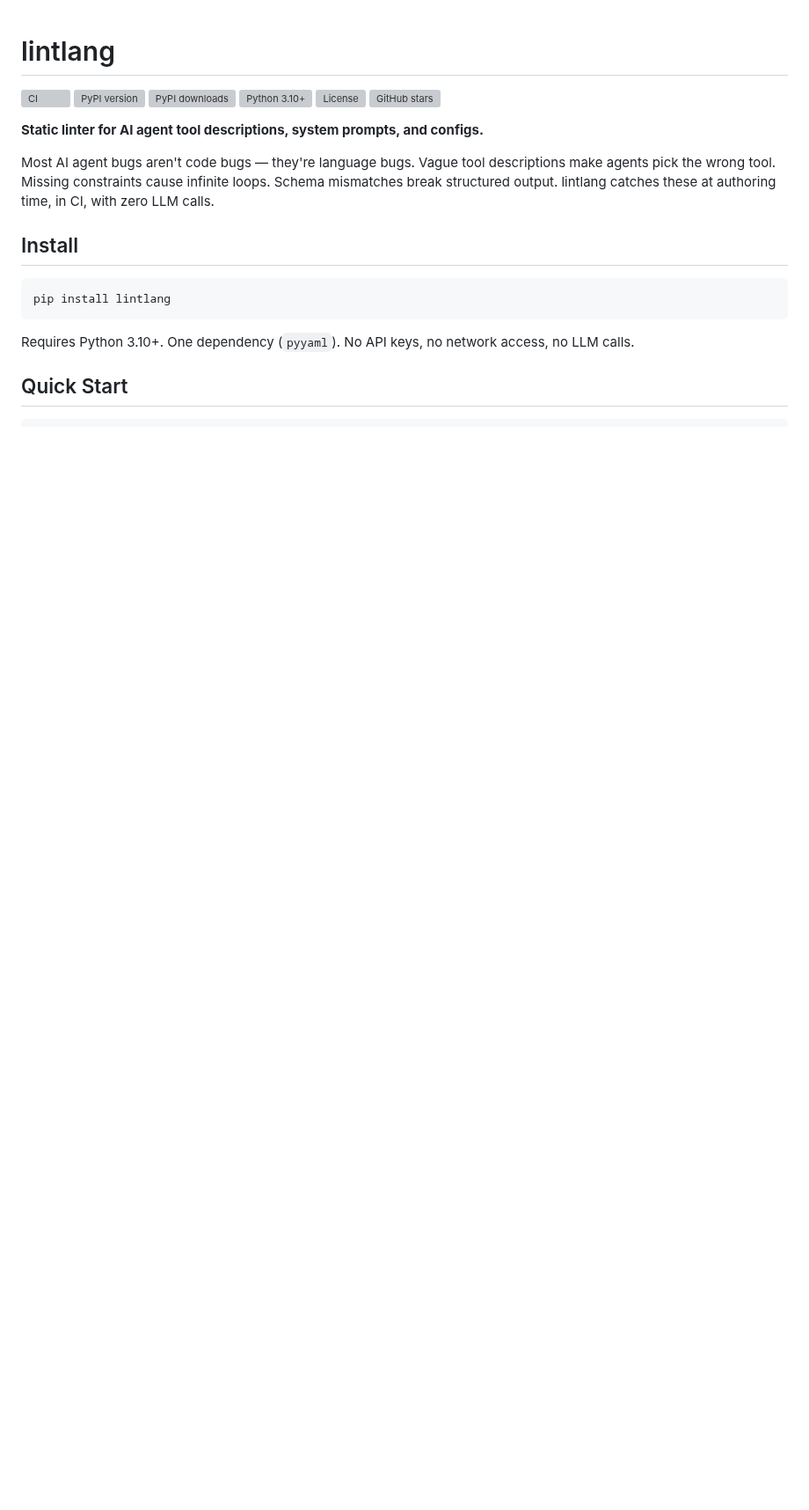
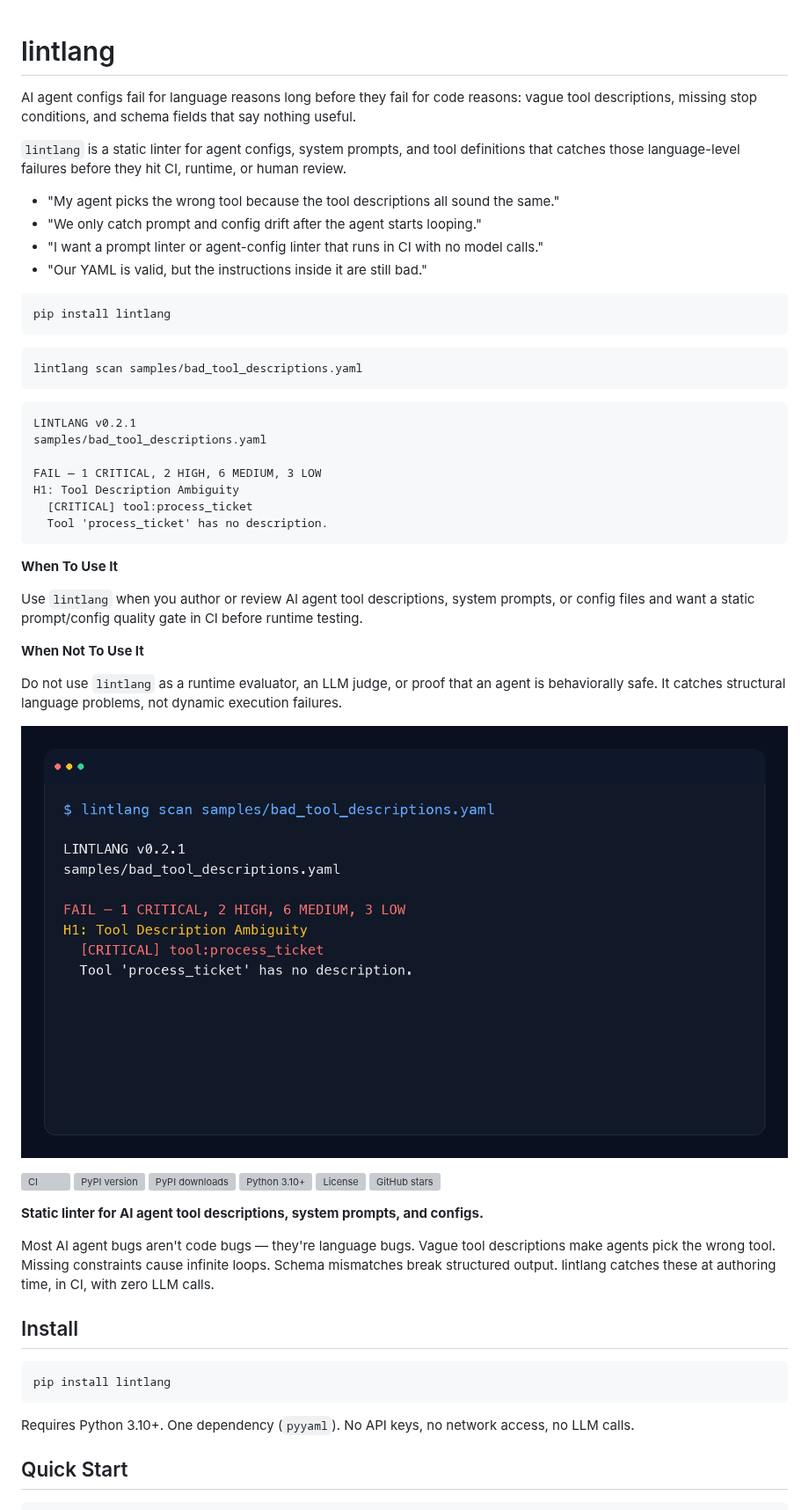
Before and after one commit to hermes-labs-ai/lintlang, a Markdown page: README.md, the part around the change. Shown at 88% size. Rendered like a GitHub page; pictures changed too: assets/preview.png (added); blank space fills up the shorter version; grey boxes are pictures that could not be loaded.

````diff
--- a/README.md
+++ b/README.md
@@ -1,4 +1,41 @@
 # lintlang
+
+AI agent configs fail for language reasons long before they fail for code reasons: vague tool descriptions, missing stop conditions, and schema fields that say nothing useful.
+
+`lintlang` is a static linter for agent configs, system prompts, and tool definitions that catches those language-level failures before they hit CI, runtime, or human review.
+
+- "My agent picks the wrong tool because the tool descriptions all sound the same."
+- "We only catch prompt and config drift after the agent starts looping."
+- "I want a prompt linter or agent-config linter that runs in CI with no model calls."
+- "Our YAML is valid, but the instructions inside it are still bad."
+
+```bash
+pip install lintlang
+```
+
+```bash
+lintlang scan samples/bad_tool_descriptions.yaml
+```
+
+```text
+LINTLANG v0.2.1
+samples/bad_tool_descriptions.yaml
+
+FAIL — 1 CRITICAL, 2 HIGH, 6 MEDIUM, 3 LOW
+H1: Tool Description Ambiguity
+  [CRITICAL] tool:process_ticket
+  Tool 'process_ticket' has no description.
+```
+
+**When To Use It**
+
+Use `lintlang` when you author or review AI agent tool descriptions, system prompts, or config files and want a static prompt/config quality gate in CI before runtime testing.
+
+**When Not To Use It**
+
+Do not use `lintlang` as a runtime evaluator, an LLM judge, or proof that an agent is behaviorally safe. It catches structural language problems, not dynamic execution failures.
+
+![lintlang preview](assets/preview.png)
 
 [![CI](https://github.com/roli-lpci/lintlang/actions/workflows/ci.yml/badge.svg)](https://github.com/roli-lpci/lintlang/actions/workflows/ci.yml)
 [![PyPI version](https://img.shields.io/pypi/v/lintlang)](https://pypi.org/project/lintlang/)
````
Also changed, not shown: AGENTS.md (+35 -80 lines), assets/preview-spec.md (added, +19 -0 lines), 4 other files.
